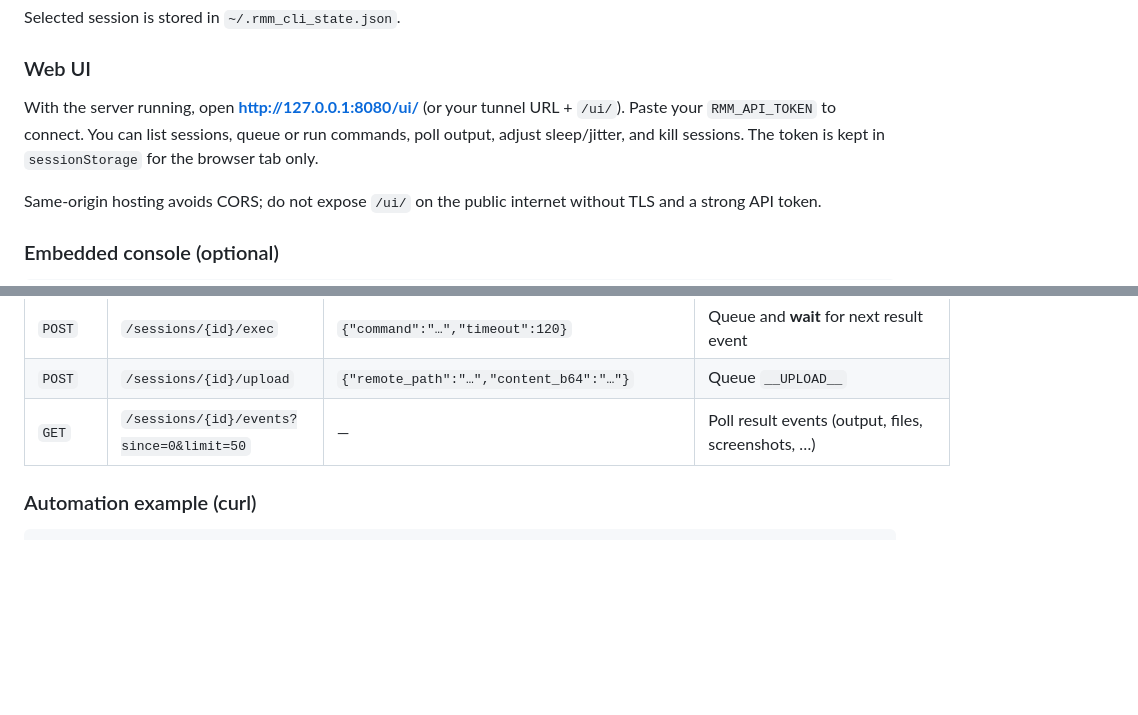
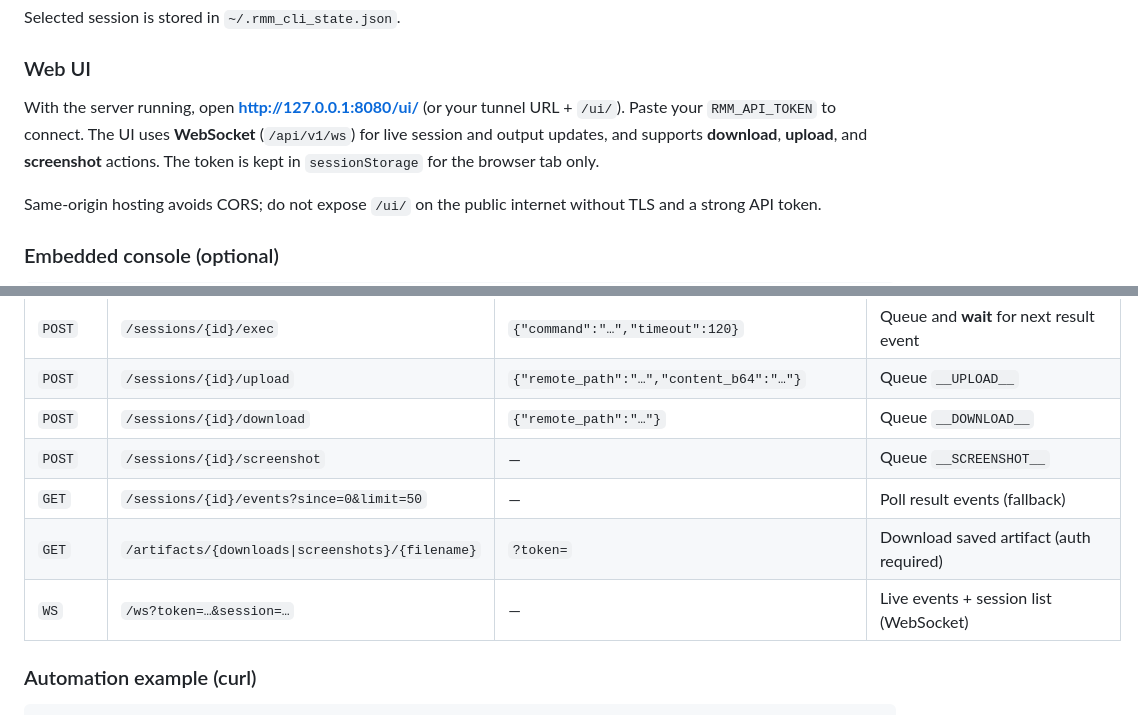
Before and after one commit to CyrilleFranchet/Minimal-RMM, a Markdown page: README.md, 2 parts joined by grey strips. Rendered like a GitHub page; blank space fills up the shorter version.

Commit message:
docs: document WebSocket endpoint and file operation API
Co-authored-by: Cursor <cursoragent@cursor.com>

```diff
--- a/README.md
+++ b/README.md
@@ -73,7 +73,7 @@ Selected session is stored in `~/.rmm_cli_state.json`.
 
 ### Web UI
 
-With the server running, open **http://127.0.0.1:8080/ui/** (or your tunnel URL + `/ui/`). Paste your `RMM_API_TOKEN` to connect. You can list sessions, queue or run commands, poll output, adjust sleep/jitter, and kill sessions. The token is kept in `sessionStorage` for the browser tab only.
+With the server running, open **http://127.0.0.1:8080/ui/** (or your tunnel URL + `/ui/`). Paste your `RMM_API_TOKEN` to connect. The UI uses **WebSocket** (`/api/v1/ws`) for live session and output updates, and supports **download**, **upload**, and **screenshot** actions. The token is kept in `sessionStorage` for the browser tab only.
 
 Same-origin hosting avoids CORS; do not expose `/ui/` on the public internet without TLS and a strong API token.
 
@@ -122,7 +122,11 @@ Beacon endpoints require `X-RMM-Beacon-Token: <RMM_BEACON_SECRET>` (or query `be
 | `POST` | `/sessions/{id}/commands` | `{"command":"…","type":"oneshot\|persistent"}` | Queue command |
 | `POST` | `/sessions/{id}/exec` | `{"command":"…","timeout":120}` | Queue and **wait** for next result event |
 | `POST` | `/sessions/{id}/upload` | `{"remote_path":"…","content_b64":"…"}` | Queue `__UPLOAD__` |
-| `GET` | `/sessions/{id}/events?since=0&limit=50` | — | Poll result events (output, files, screenshots, …) |
+| `POST` | `/sessions/{id}/download` | `{"remote_path":"…"}` | Queue `__DOWNLOAD__` |
+| `POST` | `/sessions/{id}/screenshot` | — | Queue `__SCREENSHOT__` |
+| `GET` | `/sessions/{id}/events?since=0&limit=50` | — | Poll result events (fallback) |
+| `GET` | `/artifacts/{downloads\|screenshots}/{filename}` | `?token=` | Download saved artifact (auth required) |
+| `WS` | `/ws?token=…&session=…` | — | Live events + session list (WebSocket) |
 
 ### Automation example (curl)
 
```
